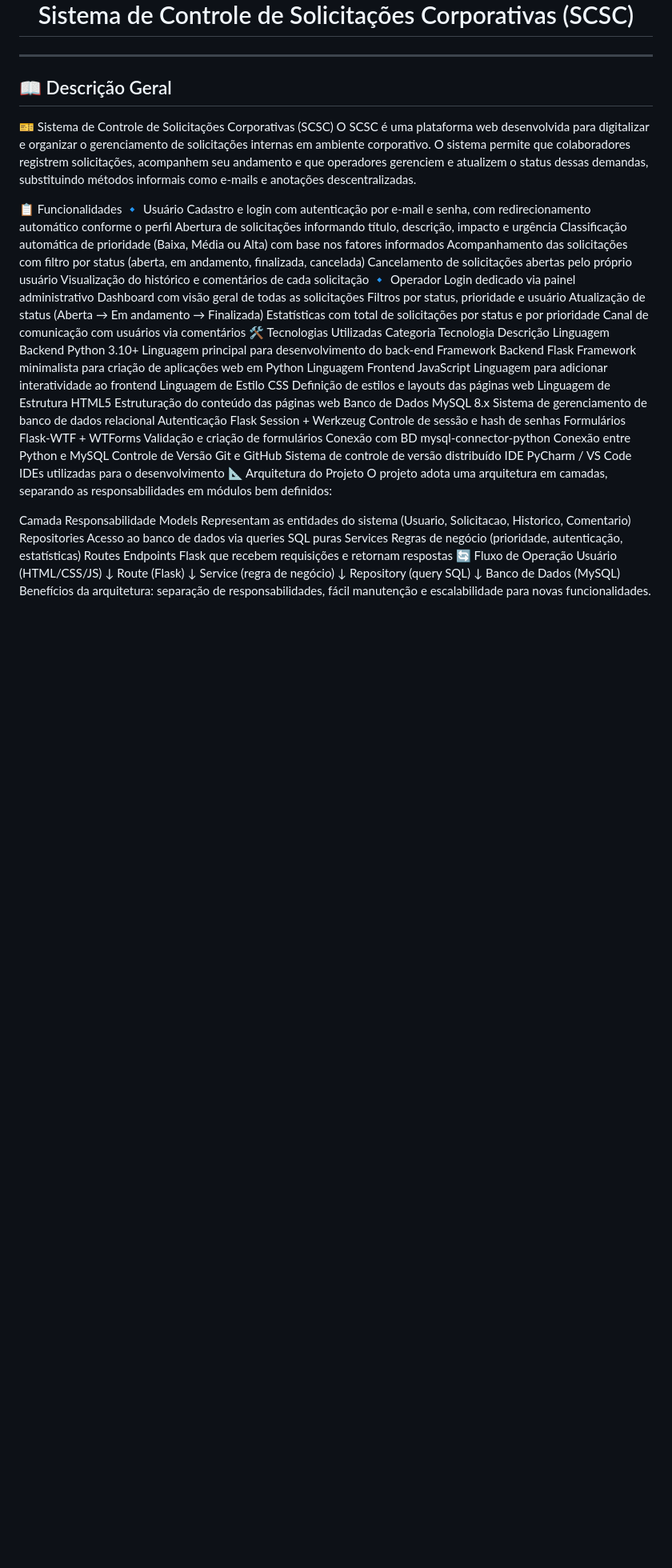
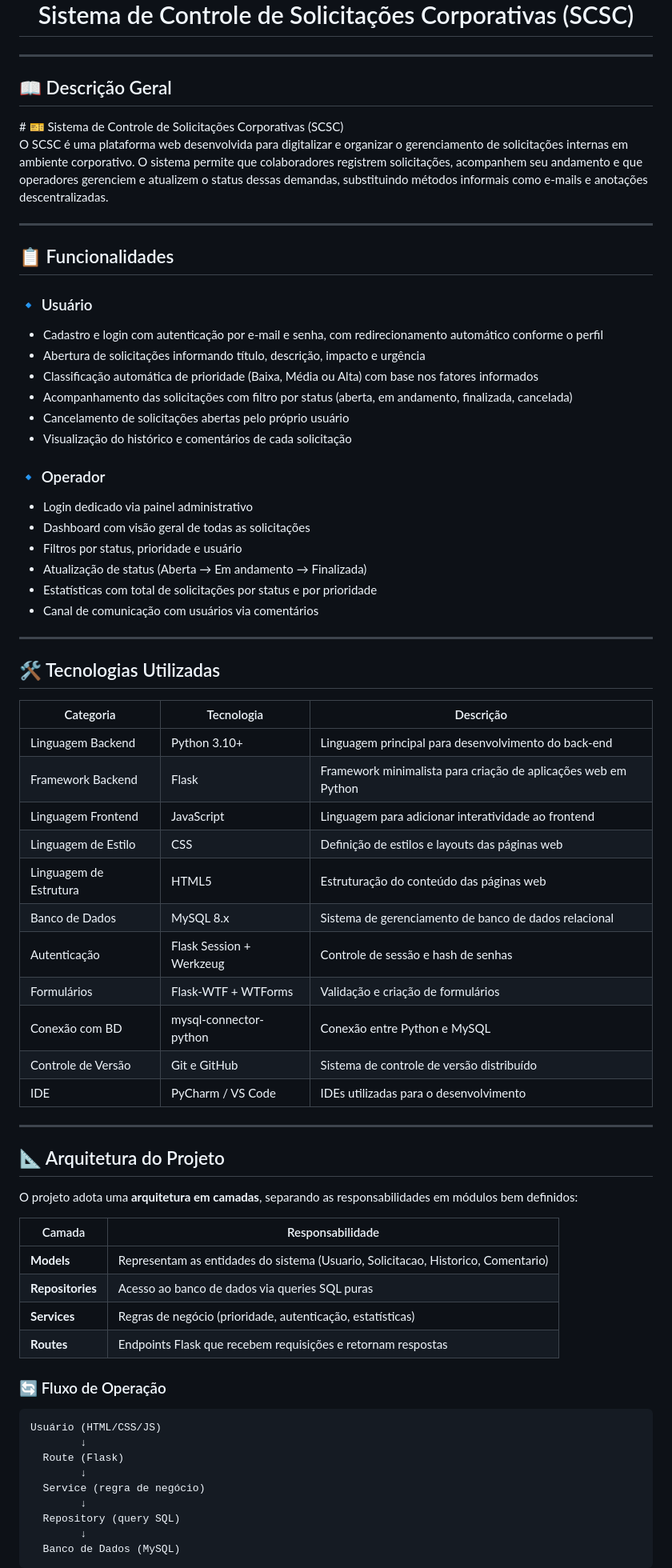
Before and after one commit to LeticiaMelo2/Projeto-Integrador-1s, a Markdown page: README.md, the part around one of its changes. Shown at 80% size. Drawn GitHub-style; blank space fills up the shorter version.

````diff
--- a/README.md
+++ b/README.md
@@ -6,47 +6,64 @@
 ---
 
 <h2 id="desc"> 📖 Descrição Geral</h2>
+# 🎫 Sistema de Controle de Solicitações Corporativas (SCSC)
 
-🎫 Sistema de Controle de Solicitações Corporativas (SCSC)
 O SCSC é uma plataforma web desenvolvida para digitalizar e organizar o gerenciamento de solicitações internas em ambiente corporativo. O sistema permite que colaboradores registrem solicitações, acompanhem seu andamento e que operadores gerenciem e atualizem o status dessas demandas, substituindo métodos informais como e-mails e anotações descentralizadas.
 
-📋 Funcionalidades
-🔹 Usuário
-Cadastro e login com autenticação por e-mail e senha, com redirecionamento automático conforme o perfil
-Abertura de solicitações informando título, descrição, impacto e urgência
-Classificação automática de prioridade (Baixa, Média ou Alta) com base nos fatores informados
-Acompanhamento das solicitações com filtro por status (aberta, em andamento, finalizada, cancelada)
-Cancelamento de solicitações abertas pelo próprio usuário
-Visualização do histórico e comentários de cada solicitação
-🔹 Operador
-Login dedicado via painel administrativo
-Dashboard com visão geral de todas as solicitações
-Filtros por status, prioridade e usuário
-Atualização de status (Aberta → Em andamento → Finalizada)
-Estatísticas com total de solicitações por status e por prioridade
-Canal de comunicação com usuários via comentários
-🛠️ Tecnologias Utilizadas
-Categoria	Tecnologia	Descrição
-Linguagem Backend	Python 3.10+	Linguagem principal para desenvolvimento do back-end
-Framework Backend	Flask	Framework minimalista para criação de aplicações web em Python
-Linguagem Frontend	JavaScript	Linguagem para adicionar interatividade ao frontend
-Linguagem de Estilo	CSS	Definição de estilos e layouts das páginas web
-Linguagem de Estrutura	HTML5	Estruturação do conteúdo das páginas web
-Banco de Dados	MySQL 8.x	Sistema de gerenciamento de banco de dados relacional
-Autenticação	Flask Session + Werkzeug	Controle de sessão e hash de senhas
-Formulários	Flask-WTF + WTForms	Validação e criação de formulários
-Conexão com BD	mysql-connector-python	Conexão entre Python e MySQL
-Controle de Versão	Git e GitHub	Sistema de controle de versão distribuído
-IDE	PyCharm / VS Code	IDEs utilizadas para o desenvolvimento
-📐 Arquitetura do Projeto
-O projeto adota uma arquitetura em camadas, separando as responsabilidades em módulos bem definidos:
+---
 
-Camada	Responsabilidade
-Models	Representam as entidades do sistema (Usuario, Solicitacao, Historico, Comentario)
-Repositories	Acesso ao banco de dados via queries SQL puras
-Services	Regras de negócio (prioridade, autenticação, estatísticas)
-Routes	Endpoints Flask que recebem requisições e retornam respostas
-🔄 Fluxo de Operação
+## 📋 Funcionalidades
+
+### 🔹 Usuário
+- Cadastro e login com autenticação por e-mail e senha, com redirecionamento automático conforme o perfil
+- Abertura de solicitações informando título, descrição, impacto e urgência
+- Classificação automática de prioridade (Baixa, Média ou Alta) com base nos fatores informados
+- Acompanhamento das solicitações com filtro por status (aberta, em andamento, finalizada, cancelada)
+- Cancelamento de solicitações abertas pelo próprio usuário
+- Visualização do histórico e comentários de cada solicitação
+
+### 🔹 Operador
+- Login dedicado via painel administrativo
+- Dashboard com visão geral de todas as solicitações
+- Filtros por status, prioridade e usuário
+- Atualização de status (Aberta → Em andamento → Finalizada)
+- Estatísticas com total de solicitações por status e por prioridade
+- Canal de comunicação com usuários via comentários
+
+---
+
+## 🛠️ Tecnologias Utilizadas
+
+| Categoria | Tecnologia | Descrição |
+|-----------|-----------|-----------|
+| Linguagem Backend | Python 3.10+ | Linguagem principal para desenvolvimento do back-end |
+| Framework Backend | Flask | Framework minimalista para criação de aplicações web em Python |
+| Linguagem Frontend | JavaScript | Linguagem para adicionar interatividade ao frontend |
+| Linguagem de Estilo | CSS | Definição de estilos e layouts das páginas web |
+| Linguagem de Estrutura | HTML5 | Estruturação do conteúdo das páginas web |
+| Banco de Dados | MySQL 8.x | Sistema de gerenciamento de banco de dados relacional |
+| Autenticação | Flask Session + Werkzeug | Controle de sessão e hash de senhas |
+| Formulários | Flask-WTF + WTForms | Validação e criação de formulários |
+| Conexão com BD | mysql-connector-python | Conexão entre Python e MySQL |
+| Controle de Versão | Git e GitHub | Sistema de controle de versão distribuído |
+| IDE | PyCharm / VS Code | IDEs utilizadas para o desenvolvimento |
+
+---
+
+## 📐 Arquitetura do Projeto
+
+O projeto adota uma **arquitetura em camadas**, separando as responsabilidades em módulos bem definidos:
+
+| Camada | Responsabilidade |
+|--------|-----------------|
+| **Models** | Representam as entidades do sistema (Usuario, Solicitacao, Historico, Comentario) |
+| **Repositories** | Acesso ao banco de dados via queries SQL puras |
+| **Services** | Regras de negócio (prioridade, autenticação, estatísticas) |
+| **Routes** | Endpoints Flask que recebem requisições e retornam respostas |
+
+### 🔄 Fluxo de Operação
+
+```
 Usuário (HTML/CSS/JS)
         ↓
   Route (Flask)
@@ -56,5 +73,5 @@ Usuário (HTML/CSS/JS)
   Repository (query SQL)
         ↓
   Banco de Dados (MySQL)
-Benefícios da arquitetura: separação de responsabilidades, fácil manutenção e escalabilidade para novas funcionalidades.
+```
 
````
Also changed, not shown: other parts of README.md (+182 -61 lines).
